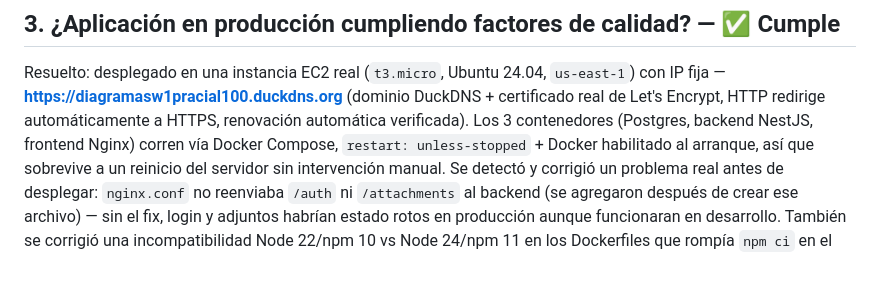
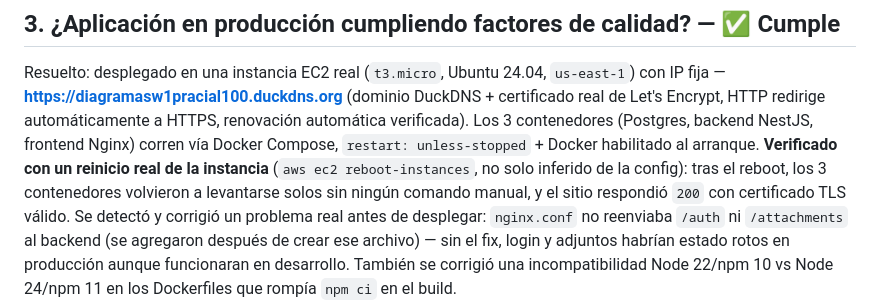
Before and after one commit to luisfernandoAngulo28/generador_diagrama_clases_uml, a Markdown page: docs/Checklist_Examen_Final.md, the part around the change. GitHub-like rendering; blank space fills up the shorter version.

Commit message:
Verifica con un reinicio real de EC2 que los contenedores se auto-recuperan
Antes solo se inferia de restart:unless-stopped + Docker en el arranque.
Se reinicio la instancia real (aws ec2 reboot-instances) y se confirmo
que db/backend/frontend vuelven solos y el sitio HTTPS responde 200,
sin intervencion manual.

Co-Authored-By: Claude Sonnet 5 <noreply@anthropic.com>

```diff
--- a/docs/Checklist_Examen_Final.md
+++ b/docs/Checklist_Examen_Final.md
@@ -41,8 +41,11 @@ Resuelto: desplegado en una instancia EC2 real (`t3.micro`, Ubuntu 24.04,
 (dominio DuckDNS + certificado real de Let's Encrypt, HTTP redirige
 automáticamente a HTTPS, renovación automática verificada). Los 3 contenedores
 (Postgres, backend NestJS, frontend Nginx) corren vía Docker Compose,
-`restart: unless-stopped` + Docker habilitado al arranque, así que
-sobrevive a un reinicio del servidor sin intervención manual. Se detectó
+`restart: unless-stopped` + Docker habilitado al arranque. **Verificado
+con un reinicio real de la instancia** (`aws ec2 reboot-instances`, no
+solo inferido de la config): tras el reboot, los 3 contenedores volvieron
+a levantarse solos sin ningún comando manual, y el sitio respondió `200`
+con certificado TLS válido. Se detectó
 y corrigió un problema real antes de desplegar: `nginx.conf` no
 reenviaba `/auth` ni `/attachments` al backend (se agregaron después de
 crear ese archivo) — sin el fix, login y adjuntos habrían estado rotos
```
